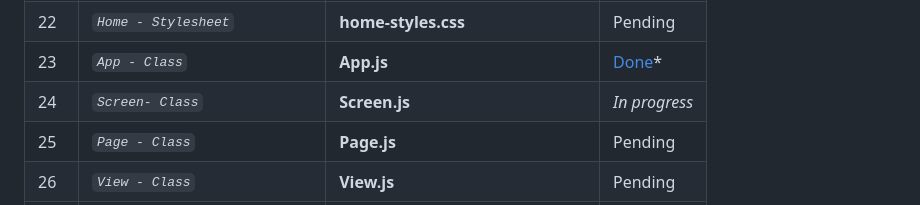
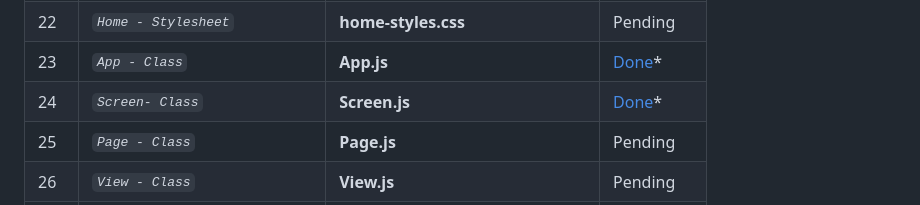
Before and after one commit to abraham-ukachi/blog-js, a Markdown page: README.md, the part around the change. Drawn GitHub-style.

Commit message:
Status update: Screen - Class is *done*

```diff
--- a/README.md
+++ b/README.md
@@ -194,7 +194,7 @@ These are some of the things we did or plan to do, in addition to this project's
 | 21 | *`Welcome - Stylesheet`* | **welcome-styles.css** | Pending |
 | 22 | *`Home - Stylesheet`* | **home-styles.css** | Pending |
 | 23 | *`App - Class`* | **App.js** | [Done](./src/App.js)\* |
-| 24 | *`Screen- Class`* | **Screen.js** | _*In progress*_ |
+| 24 | *`Screen- Class`* | **Screen.js** | [Done](./src/Screen.js)\* |
 | 25 | *`Page - Class`* | **Page.js** | Pending |
 | 26 | *`View - Class`* | **View.js** | Pending |
 | 27 | *`Starter - Helper`* | **starter.js** | Pending |
```
